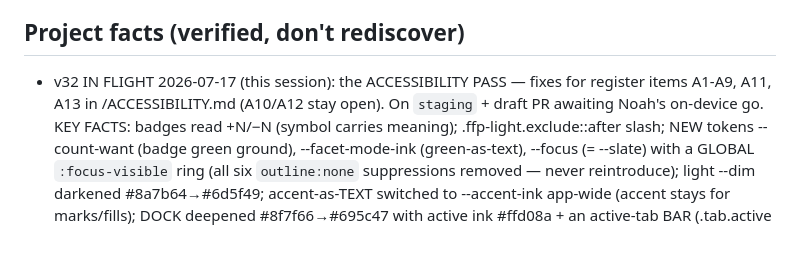
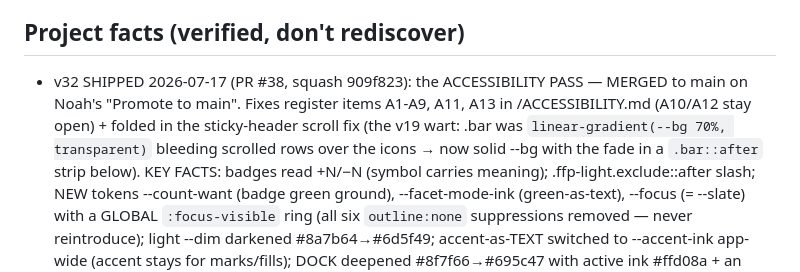
Before and after one commit to njefferson/Bird-location-scouting, a Markdown page: CLAUDE.md, the part around the change. Drawn GitHub-style; blank space fills up the shorter version.

```diff
--- a/CLAUDE.md
+++ b/CLAUDE.md
@@ -144,9 +144,12 @@ PROVEN login-gated (probe, 2026-07-05); don't re-litigate it.
   Do NOT keep offering to do them from here; the wall is proven, not assumed.
 
 ## Project facts (verified, don't rediscover)
-- v32 IN FLIGHT 2026-07-17 (this session): the ACCESSIBILITY PASS — fixes for
-  register items A1-A9, A11, A13 in /ACCESSIBILITY.md (A10/A12 stay open). On
-  `staging` + draft PR awaiting Noah's on-device go. KEY FACTS: badges read
+- v32 SHIPPED 2026-07-17 (PR #38, squash 909f823): the ACCESSIBILITY PASS —
+  MERGED to main on Noah's "Promote to main". Fixes register items A1-A9, A11,
+  A13 in /ACCESSIBILITY.md (A10/A12 stay open) + folded in the sticky-header
+  scroll fix (the v19 wart: .bar was `linear-gradient(--bg 70%, transparent)`
+  bleeding scrolled rows over the icons → now solid --bg with the fade in a
+  `.bar::after` strip below). KEY FACTS: badges read
   +N/−N (symbol carries meaning); .ffp-light.exclude::after slash; NEW tokens
   --count-want (badge green ground), --facet-mode-ink (green-as-text),
   --focus (= --slate) with a GLOBAL `:focus-visible` ring (all six
```
Also changed, not shown: ACCESSIBILITY.md (+11 -11 lines).
